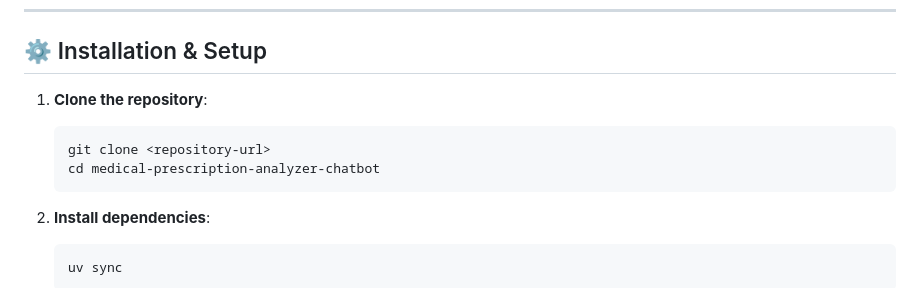
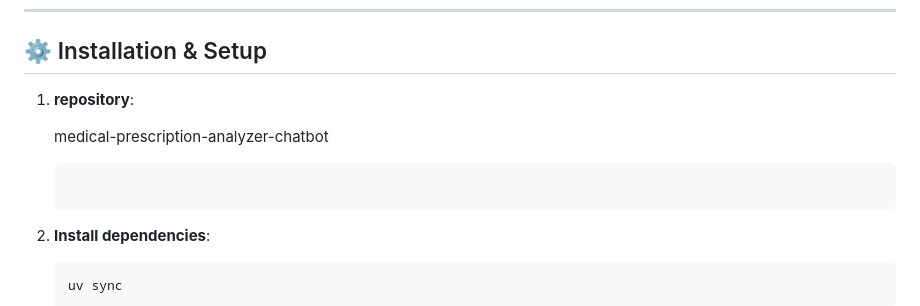
Before and after one commit to BIT-BY-BIT-26/Reflexes, a Markdown page: medical_prescription_chatbot/README.md, the part around the change. GitHub-like rendering.

Commit message:
creating medical_prescription_chatbot

````diff
--- a/medical_prescription_chatbot/README.md
+++ b/medical_prescription_chatbot/README.md
@@ -37,10 +37,9 @@ When a prescription cannot be confidently understood, the UI shows a warning sta
 
 ## ⚙️ Installation & Setup
 
-1. **Clone the repository**:
-    ```bash
-    git clone <repository-url>
-    cd medical-prescription-analyzer-chatbot
+1. **repository**:
+
+    medical-prescription-analyzer-chatbot
     ```
 
 2. **Install dependencies**:
````
